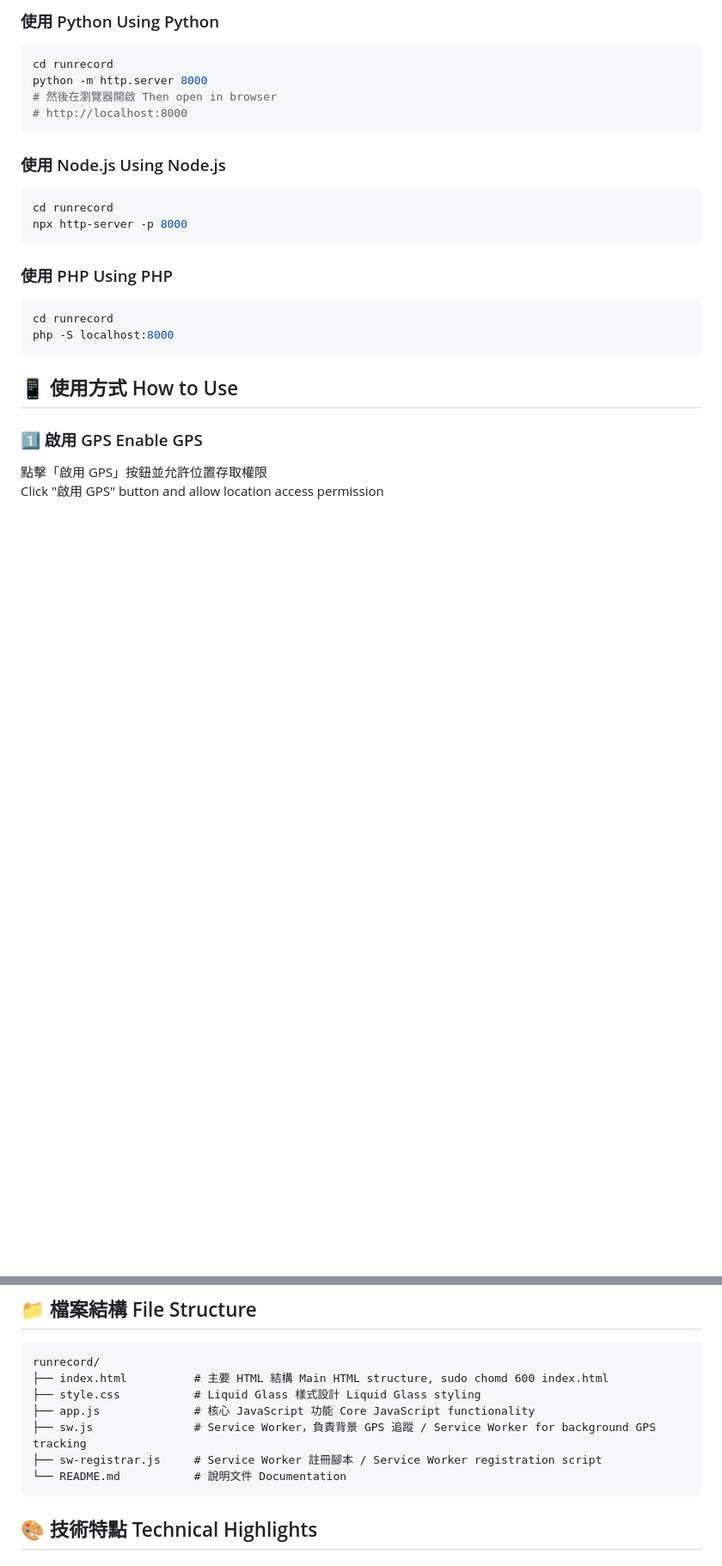
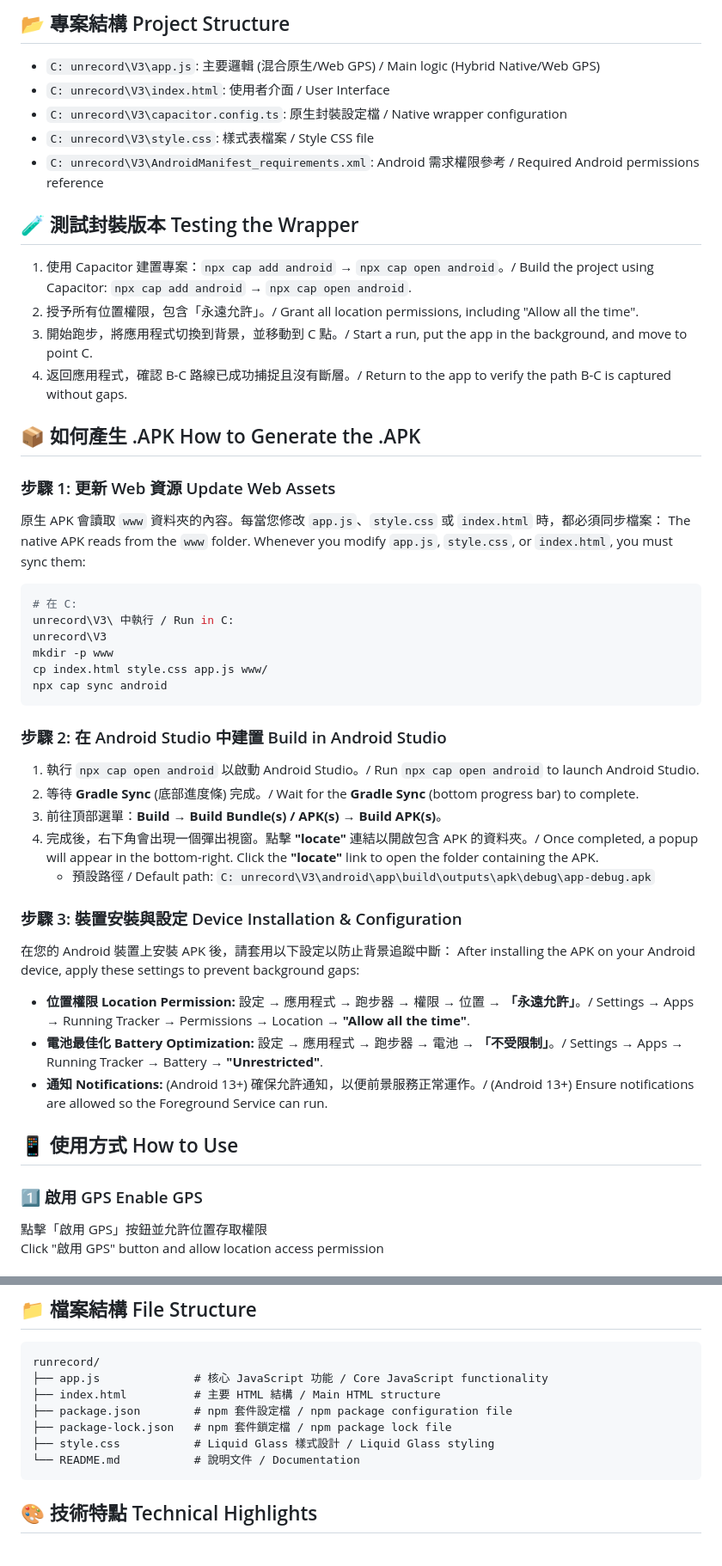
Before and after one commit to inchinet/runrecord-app, a Markdown page: README.md, 2 parts joined by grey strips. Shown at 86% size. Drawn GitHub-style; blank space fills up the shorter version.

````diff
--- a/README.md
+++ b/README.md
@@ -51,26 +87,50 @@ Replace `YOUR_API_KEY_HERE` with your actual API key
 
-### 使用 Python Using Python
+## 📂 專案結構 Project Structure
+- `C:
+unrecord\V3\app.js`: 主要邏輯 (混合原生/Web GPS) / Main logic (Hybrid Native/Web GPS)
+- `C:
+unrecord\V3\index.html`: 使用者介面 / User Interface
+- `C:
+unrecord\V3\capacitor.config.ts`: 原生封裝設定檔 / Native wrapper configuration
+- `C:
+unrecord\V3\style.css`: 樣式表檔案 / Style CSS file
+- `C:
+unrecord\V3\AndroidManifest_requirements.xml`: Android 需求權限參考 / Required Android permissions reference
 
+## 🧪 測試封裝版本 Testing the Wrapper
+1. 使用 Capacitor 建置專案：`npx cap add android` → `npx cap open android`。/ Build the project using Capacitor: `npx cap add android` → `npx cap open android`.
+2. 授予所有位置權限，包含「永遠允許」。/ Grant all location permissions, including "Allow all the time".
+3. 開始跑步，將應用程式切換到背景，並移動到 C 點。/ Start a run, put the app in the background, and move to point C.
+4. 返回應用程式，確認 B-C 路線已成功捕捉且沒有斷層。/ Return to the app to verify the path B-C is captured without gaps.
+
+## 📦 如何產生 .APK How to Generate the .APK
+
+### 步驟 1: 更新 Web 資源 Update Web Assets
+原生 APK 會讀取 `www` 資料夾的內容。每當您修改 `app.js`、`style.css` 或 `index.html` 時，都必須同步檔案：
+The native APK reads from the `www` folder. Whenever you modify `app.js`, `style.css`, or `index.html`, you must sync them:
 ```bash
-cd runrecord
-python -m http.server 8000
-# 然後在瀏覽器開啟 Then open in browser
-# http://localhost:8000
+# 在 C:
+unrecord\V3\ 中執行 / Run in C:
+unrecord\V3
+mkdir -p www
+cp index.html style.css app.js www/
+npx cap sync android
 ```
 
-### 使用 Node.js Using Node.js
+### 步驟 2: 在 Android Studio 中建置 Build in Android Studio
+1. 執行 `npx cap open android` 以啟動 Android Studio。/ Run `npx cap open android` to launch Android Studio.
+2. 等待 **Gradle Sync** (底部進度條) 完成。/ Wait for the **Gradle Sync** (bottom progress bar) to complete.
+3. 前往頂部選單：**Build** → **Build Bundle(s) / APK(s)** → **Build APK(s)**。
+4. 完成後，右下角會出現一個彈出視窗。點擊 **"locate"** 連結以開啟包含 APK 的資料夾。/ Once completed, a popup will appear in the bottom-right. Click the **"locate"** link to open the folder containing the APK.
+   - 預設路徑 / Default path: `C:
+unrecord\V3\android\app\build\outputs\apk\debug\app-debug.apk`
 
-```bash
-cd runrecord
-npx http-server -p 8000
-```
-
-### 使用 PHP Using PHP
-
-```bash
-cd runrecord
-php -S localhost:8000
-```
+### 步驟 3: 裝置安裝與設定 Device Installation & Configuration
+在您的 Android 裝置上安裝 APK 後，請套用以下設定以防止背景追蹤中斷：
+After installing the APK on your Android device, apply these settings to prevent background gaps:
+- **位置權限 Location Permission:** 設定 → 應用程式 → 跑步器 → 權限 → 位置 → **「永遠允許」**。/ Settings → Apps → Running Tracker → Permissions → Location → **"Allow all the time"**.
+- **電池最佳化 Battery Optimization:** 設定 → 應用程式 → 跑步器 → 電池 → **「不受限制」**。/ Settings → Apps → Running Tracker → Battery → **"Unrestricted"**.
+- **通知 Notifications:** (Android 13+) 確保允許通知，以便前景服務正常運作。/ (Android 13+) Ensure notifications are allowed so the Foreground Service can run.
 
 ## 📱 使用方式 How to Use
 
@@ -109,12 +169,12 @@ Click "停止 Stop" when finished, record will be saved automatically
 
 ```
 runrecord/
-├── index.html          # 主要 HTML 結構 Main HTML structure, sudo chomd 600 index.html
-├── style.css           # Liquid Glass 樣式設計 Liquid Glass styling
-├── app.js              # 核心 JavaScript 功能 Core JavaScript functionality
-├── sw.js               # Service Worker，負責背景 GPS 追蹤 / Service Worker for background GPS tracking
-├── sw-registrar.js     # Service Worker 註冊腳本 / Service Worker registration script
-└── README.md           # 說明文件 Documentation
+├── app.js              # 核心 JavaScript 功能 / Core JavaScript functionality
+├── index.html          # 主要 HTML 結構 / Main HTML structure
+├── package.json        # npm 套件設定檔 / npm package configuration file
+├── package-lock.json   # npm 套件鎖定檔 / npm package lock file
+├── style.css           # Liquid Glass 樣式設計 / Liquid Glass styling
+└── README.md           # 說明文件 / Documentation
 ```
 
 ## 🎨 技術特點 Technical Highlights
````
Also changed, not shown: other parts of README.md (+69 -79 lines).
